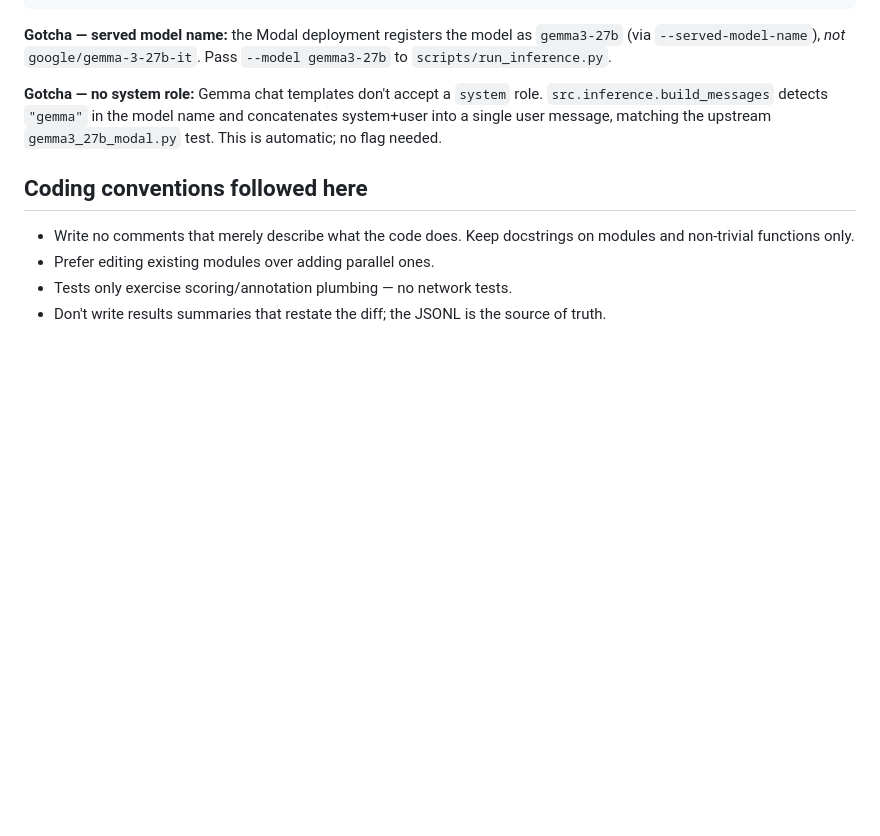
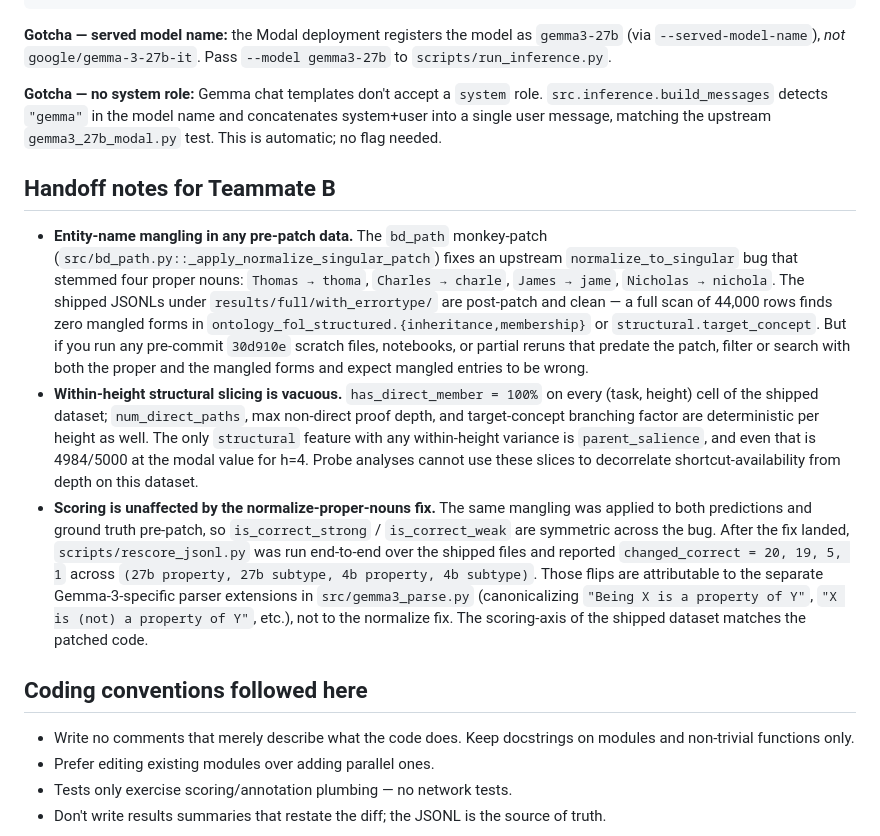
Before and after one commit to Phineas1500/phantom-or-real, a Markdown page: CLAUDE.md, the part around the change. GitHub-like rendering; blank space fills up the shorter version.

Commit message:
Promote Teammate B handoff notes into CLAUDE.md
results/README.md is gitignored, so the entity-mangling caveat and the
rescore-evidence note only lived on local disk. Lift them into CLAUDE.md
so they travel with the repo:

- The four proper nouns the upstream normalize_to_singular mangled
  (Thomas/Charles/James/Nicholas -> thoma/charle/jame/nichola). Includes
  the confirmation that shipped JSONLs are clean and the practical
  guidance to dual-search pre-patch scratch artifacts if any exist.
- The within-height structural-slicing vacuity, stated as a probe-design
  constraint rather than a generator property.
- The post-patch rescore numbers (changed_correct=20/19/5/1) and the
  attribution of those flips to the Gemma 3 parser extensions, not to
  the normalize fix — so the "scoring is unaffected" claim has a
  referenceable data point.

Co-Authored-By: Claude Opus 4.7 (1M context) <noreply@anthropic.com>

```diff
--- a/CLAUDE.md
+++ b/CLAUDE.md
@@ -184,6 +184,37 @@ python scripts/check_modal_endpoint.py --model gemma3-27b
 concatenates system+user into a single user message, matching the upstream
 `gemma3_27b_modal.py` test. This is automatic; no flag needed.
 
+## Handoff notes for Teammate B
+
+- **Entity-name mangling in any pre-patch data.** The `bd_path` monkey-patch
+  (`src/bd_path.py::_apply_normalize_singular_patch`) fixes an upstream
+  `normalize_to_singular` bug that stemmed four proper nouns:
+  `Thomas → thoma`, `Charles → charle`, `James → jame`, `Nicholas → nichola`.
+  The shipped JSONLs under `results/full/with_errortype/` are post-patch and
+  clean — a full scan of 44,000 rows finds zero mangled forms in
+  `ontology_fol_structured.{inheritance,membership}` or
+  `structural.target_concept`. But if you run any pre-commit `30d910e` scratch
+  files, notebooks, or partial reruns that predate the patch, filter or
+  search with both the proper and the mangled forms and expect mangled entries
+  to be wrong.
+- **Within-height structural slicing is vacuous.** `has_direct_member = 100%`
+  on every (task, height) cell of the shipped dataset; `num_direct_paths`,
+  max non-direct proof depth, and target-concept branching factor are
+  deterministic per height as well. The only `structural` feature with any
+  within-height variance is `parent_salience`, and even that is 4984/5000 at
+  the modal value for h=4. Probe analyses cannot use these slices to
+  decorrelate shortcut-availability from depth on this dataset.
+- **Scoring is unaffected by the normalize-proper-nouns fix.** The same
+  mangling was applied to both predictions and ground truth pre-patch, so
+  `is_correct_strong` / `is_correct_weak` are symmetric across the bug. After
+  the fix landed, `scripts/rescore_jsonl.py` was run end-to-end over the
+  shipped files and reported `changed_correct = 20, 19, 5, 1` across
+  `(27b property, 27b subtype, 4b property, 4b subtype)`. Those flips are
+  attributable to the separate Gemma-3-specific parser extensions in
+  `src/gemma3_parse.py` (canonicalizing `"Being X is a property of Y"`,
+  `"X is (not) a property of Y"`, etc.), not to the normalize fix. The
+  scoring-axis of the shipped dataset matches the patched code.
+
 ## Coding conventions followed here
 
 - Write no comments that merely describe what the code does. Keep docstrings
```
